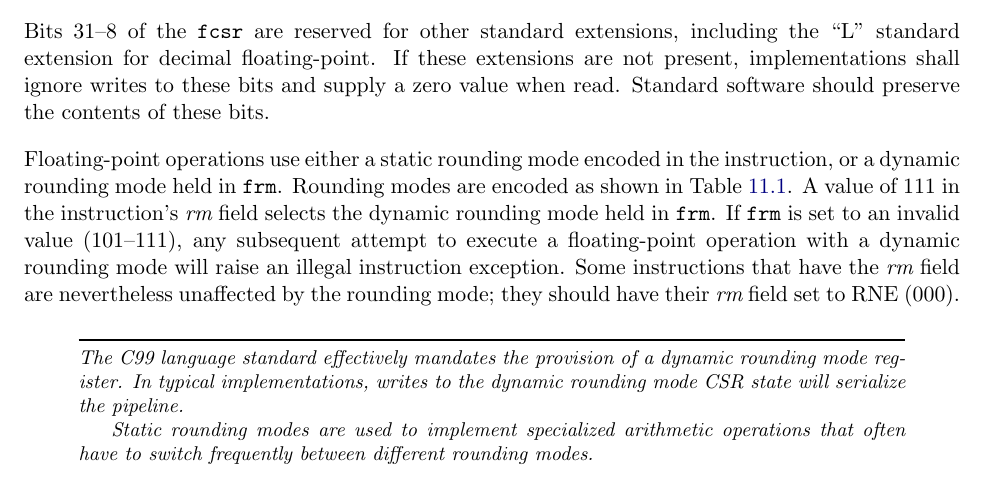
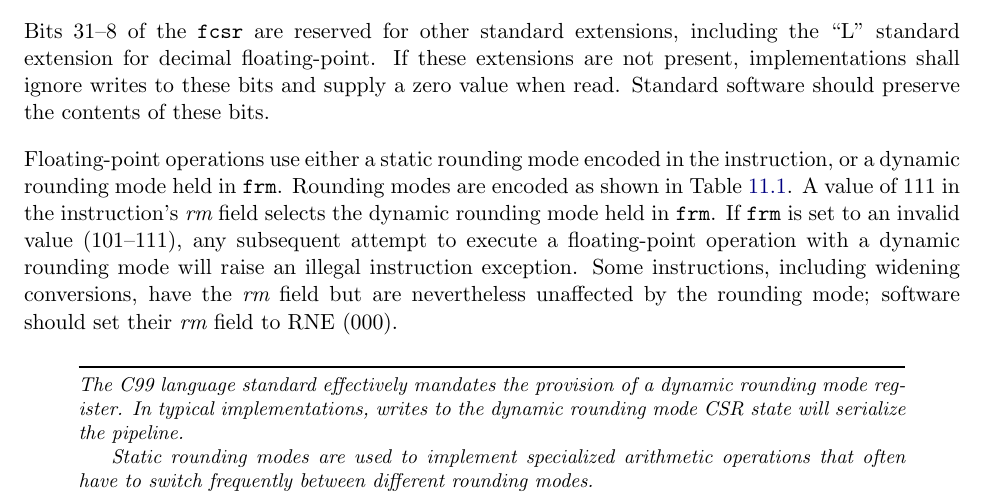
Before and after one commit to riscv/riscv-isa-manual, a LaTeX thesis (src/riscv-spec.tex, which reads src/f.tex): part of page 75 of 251, cut so that both start at the same text. Compiled offline with pdfLaTeX.

Commit message:
Clarify which instructions have RM field but don't use it
Closes #279

```diff
--- a/src/f.tex
+++ b/src/f.tex
@@ -158,9 +158,9 @@ encoded as shown in Table~\ref{rm}.  A value of 111 in the instruction's {\em
 rm} field selects the dynamic rounding mode held in {\tt frm}.  If {\tt frm}
 is set to an invalid value (101--111), any subsequent attempt to execute
 a floating-point operation with a dynamic rounding mode will raise an illegal
-instruction exception.  Some instructions that have the {\em rm} field are
-nevertheless unaffected by the rounding mode; they should have their {\em rm}
-field set to RNE (000).
+instruction exception.  Some instructions, including widening conversions,
+have the {\em rm} field but are nevertheless unaffected by the rounding mode;
+software should set their {\em rm} field to RNE (000).
 
 \begin{commentary}
 The C99 language standard effectively mandates the provision of a
```
